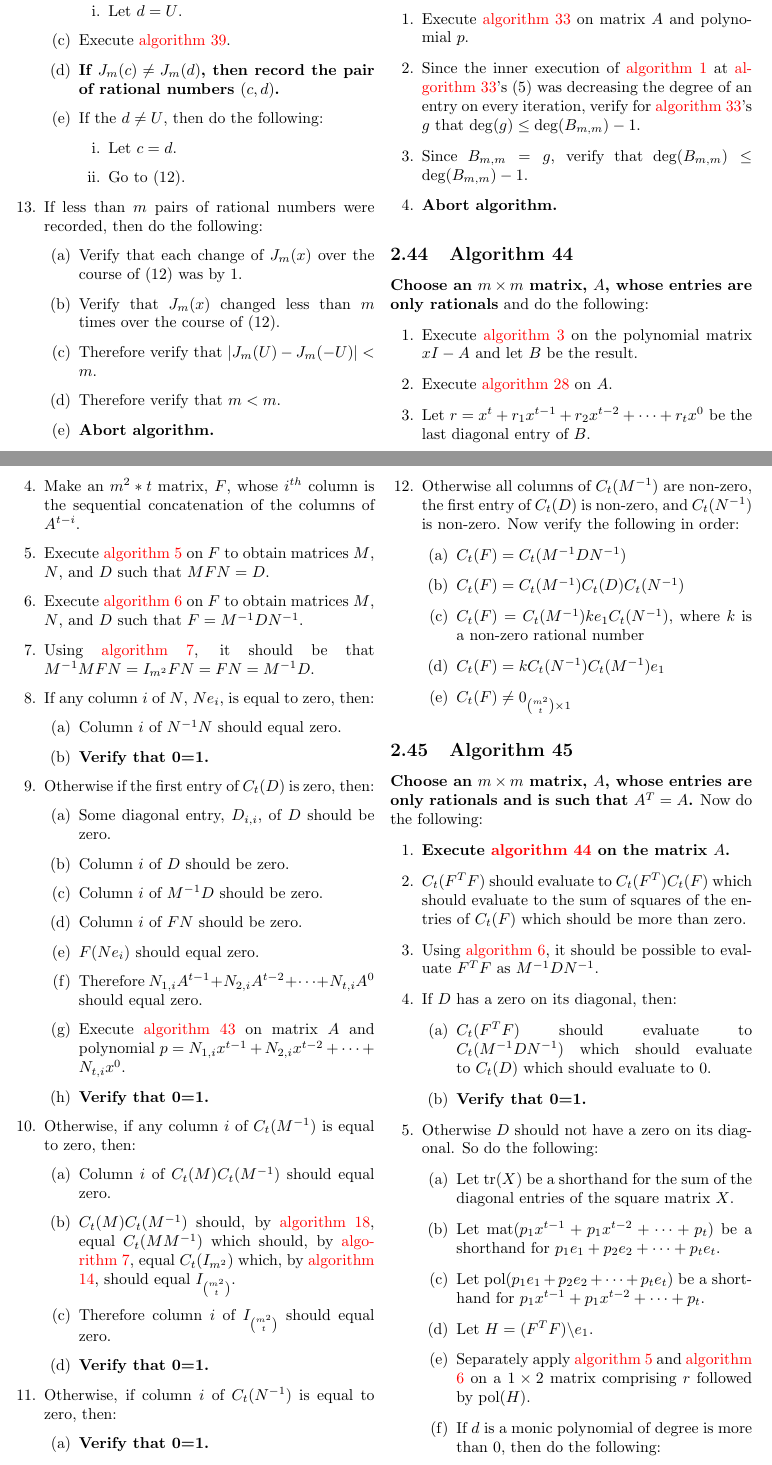
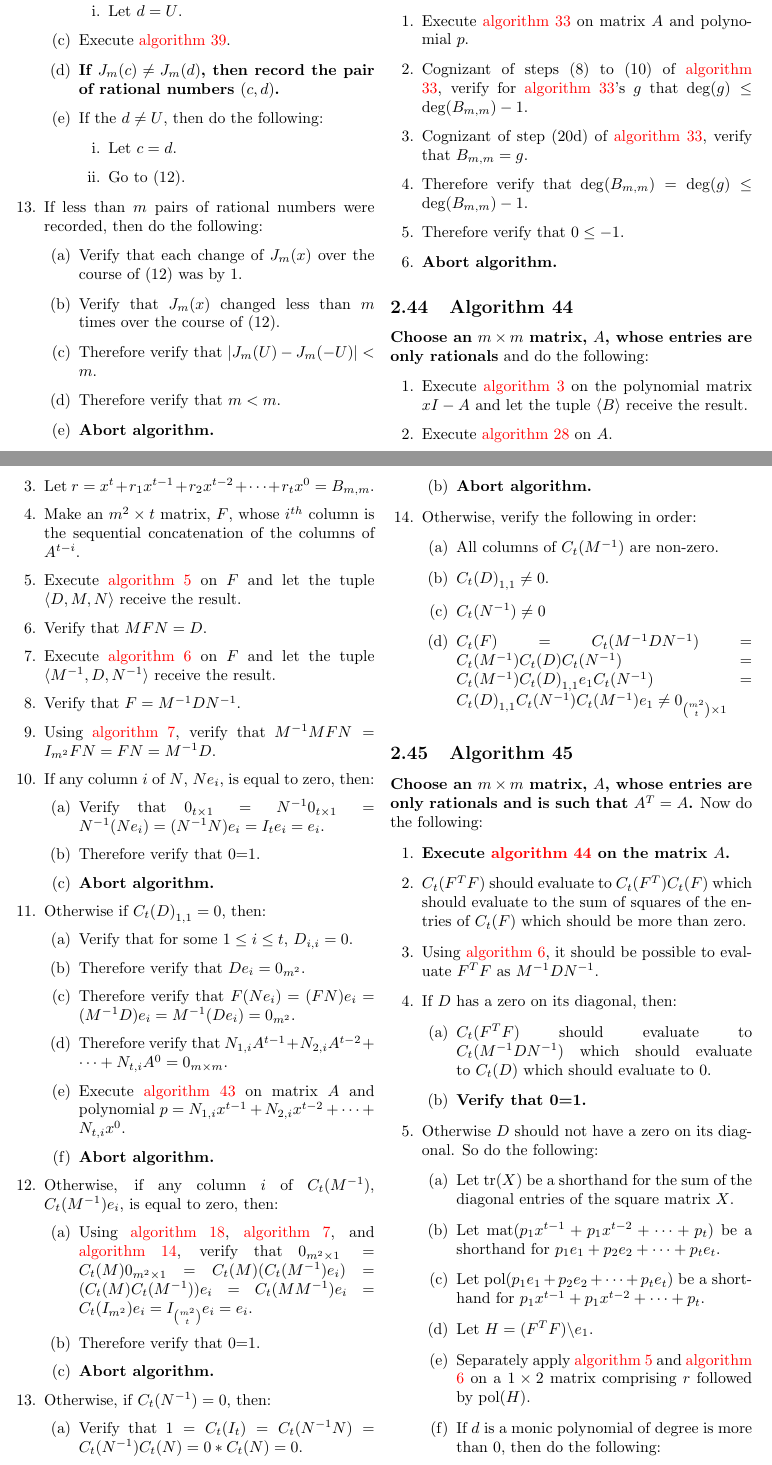
Before and after one commit to murisi/Arithmetic, a LaTeX document (proofless.tex): two parts of pages 20 and 21 of 28, joined at a grey line, cut so that both start at the same text. Compiled offline with pdfLaTeX.

Commit message:
Add files via upload

```diff
--- a/proofless.tex
+++ b/proofless.tex
@@ -1072,57 +1072,59 @@
 				\end{enumerate}}
 			\end{enumerate}
 		\subsection{Algorithm 43}\label{sec:algorithm 43}
-			\textbf{Choose an $m\times m$ matrix, $A$, whose entries are only rationals. Execute \hyperref[sec:algorithm 3]{algorithm 3} on the polynomial matrix $xI-A$ and let $B$ be the result. Choose a polynomial $p$ such that $\deg(p)<\deg(B_{m,m})$.} Now do the following:
+			\textbf{Choose an $m\times m$ matrix, $A$, whose entries are only rationals. Execute \hyperref[sec:algorithm 3]{algorithm 3} on the polynomial matrix $xI-A$ and let the tuple $\langle B\rangle$ receive the result. Choose a polynomial $p$ such that $p(A)=0$ and $\deg(p)<\deg(B_{m,m})$.} Now do the following:
 			\begin{enumerate}
 				\item Execute \hyperref[sec:algorithm 33]{algorithm 33} on matrix $A$ and polynomial $p$.
-				\item Since the inner execution of \hyperref[sec:algorithm 1]{algorithm 1} at \hyperref[sec:algorithm 33]{algorithm 33}'s (5) was decreasing the degree of an entry on every iteration, verify for \hyperref[sec:algorithm 33]{algorithm 33}'s $g$ that $\deg(g)\le\deg(B_{m,m})-1$.
-				\item Since $B_{m,m}=g$, verify that $\deg(B_{m,m})\le\deg(B_{m,m})-1$.
+				\item Cognizant of steps (8) to (10) of \hyperref[sec:algorithm 33]{algorithm 33}, verify for \hyperref[sec:algorithm 33]{algorithm 33}'s $g$ that $\deg(g)\le\deg(B_{m,m})-1$.
+				\item Cognizant of step (20d) of \hyperref[sec:algorithm 33]{algorithm 33}, verify that $B_{m,m}=g$.
+				\item Therefore verify that $\deg(B_{m,m})=\deg(g)\le\deg(B_{m,m})-1$.
+				\item Therefore verify that $0\le -1$.
 				\item \textbf{Abort algorithm.}
 			\end{enumerate}
 		\subsection{Algorithm 44}\label{sec:algorithm 44}
 			\textbf{Choose an $m\times m$ matrix, $A$, whose entries are only rationals} and do the following:
 			\begin{enumerate}
-				\item Execute \hyperref[sec:algorithm 3]{algorithm 3} on the polynomial matrix $xI-A$ and let $B$ be the result.
+				\item Execute \hyperref[sec:algorithm 3]{algorithm 3} on the polynomial matrix $xI-A$ and let the tuple $\langle B\rangle$ receive the result.
 				\item Execute \hyperref[sec:algorithm 28]{algorithm 28} on $A$.
-				\item Let $r=x^t+r_1x^{t-1}+r_2x^{t-2}+\cdots+r_tx^0$ be the last diagonal entry of $B$.
-				\item Make an $m^2*t$ matrix, $F$, whose $i^{th}$ column is the sequential concatenation of the columns of $A^{t-i}$.
-				\item Execute \hyperref[sec:algorithm 5]{algorithm 5} on $F$ to obtain matrices $M$, $N$, and $D$ such that $MFN=D$.
-				\item Execute \hyperref[sec:algorithm 6]{algorithm 6} on $F$ to obtain matrices $M$, $N$, and $D$ such that $F=M^{-1}DN^{-1}$.
-				\item Using \hyperref[sec:algorithm 7]{algorithm 7}, it should be that $M^{-1}MFN=I_{m^2}FN=FN=M^{-1}D$.
+				\item Let $r=x^t+r_1x^{t-1}+r_2x^{t-2}+\cdots+r_tx^0=B_{m,m}$.
+				\item Make an $m^2\times t$ matrix, $F$, whose $i^{th}$ column is the sequential concatenation of the columns of $A^{t-i}$.
+				\item Execute \hyperref[sec:algorithm 5]{algorithm 5} on $F$ and let the tuple $\langle D,M,N\rangle$ receive the result.
+				\item Verify that $MFN=D$.
+				\item Execute \hyperref[sec:algorithm 6]{algorithm 6} on $F$ and let the tuple $\langle M^{-1},D,N^{-1}\rangle$ receive the result.
+				\item Verify that $F=M^{-1}DN^{-1}$.
+				\item Using \hyperref[sec:algorithm 7]{algorithm 7}, verify that $M^{-1}MFN=I_{m^2}FN=FN=M^{-1}D$.
 				\item If any column $i$ of $N$, $Ne_i$, is equal to zero, then:
 				\begin{enumerate}
-					\item Column $i$ of $N^{-1}N$ should equal zero.
-					\item \textbf{Verify that 0=1.}
-				\end{enumerate}
-				\item Otherwise if the first entry of $C_t(D)$ is zero, then:
-				\begin{enumerate}
-					\item Some diagonal entry, $D_{i,i}$, of $D$ should be zero.
-					\item Column $i$ of $D$ should be zero.
-					\item Column $i$ of $M^{-1}D$ should be zero.
-					\item Column $i$ of $FN$ should be zero.
-					\item $F(Ne_i)$ should equal zero.
-					\item Therefore $N_{1,i}A^{t-1}+N_{2,i}A^{t-2}+\cdots+N_{t,i}A^0$ should equal zero.
+					\item Verify that $0_{t\times 1}=N^{-1}0_{t\times 1}=N^{-1}(Ne_i)=(N^{-1}N)e_i=I_te_i=e_i$.
+					\item Therefore verify that 0=1.
+					\item \textbf{Abort algorithm.}
+				\end{enumerate}
+				\item Otherwise if ${C_t(D)}_{1,1}=0$, then:
+				\begin{enumerate}
+					\item Verify that for some $1\le i\le t$, $D_{i,i}=0$.
+					\item Therefore verify that $De_i=0_{m^2}$.
+					\item Therefore verify that $F(Ne_i)=(FN)e_i=(M^{-1}D)e_i=M^{-1}(De_i)=0_{m^2}$.
+					\item Therefore verify that $N_{1,i}A^{t-1}+N_{2,i}A^{t-2}+\cdots+N_{t,i}A^0=0_{m\times m}$.
 					\item Execute \hyperref[sec:algorithm 43]{algorithm 43} on matrix $A$ and polynomial $p=N_{1,i}x^{t-1}+N_{2,i}x^{t-2}+\cdots+N_{t,i}x^0$.
-					\item \textbf{Verify that 0=1.}
-				\end{enumerate}
-				\item Otherwise, if any column $i$ of $C_t(M^{-1})$ is equal to zero, then:
-				\begin{enumerate}
-					\item Column $i$ of $C_t(M)C_t(M^{-1})$ should equal zero.
-					\item $C_t(M)C_t(M^{-1})$ should, by \hyperref[sec:algorithm 18]{algorithm 18}, equal $C_t(MM^{-1})$ which should, by \hyperref[sec:algorithm 7]{algorithm 7}, equal $C_t(I_{m^2})$ which, by \hyperref[sec:algorithm 14]{algorithm 14}, should equal $I_{\binom{m^2}{t}}$.
-					\item Therefore column $i$ of $I_{\binom{m^2}{t}}$ should equal zero.
-					\item \textbf{Verify that 0=1.}
-				\end{enumerate}
-				\item Otherwise, if column $i$ of $C_t(N^{-1})$ is equal to zero, then:
-				\begin{enumerate}
-					\item \textbf{Verify that 0=1.}
-				\end{enumerate}
-				\item Otherwise all columns of $C_t(M^{-1})$ are non-zero, the first entry of $C_t(D)$ is non-zero, and $C_t(N^{-1})$ is non-zero. Now verify the following in order:
-				\begin{enumerate}
-					\item $C_t(F)=C_t(M^{-1}DN^{-1})$
-					\item $C_t(F)=C_t(M^{-1})C_t(D)C_t(N^{-1})$
-					\item $C_t(F)=C_t(M^{-1})ke_1C_t(N^{-1})$, where $k$ is a non-zero rational number
-					\item $C_t(F)=kC_t(N^{-1})C_t(M^{-1})e_1$
-					\item \textbf{$C_t(F)\ne 0_{\binom{m^2}{t}\times 1}$}
+					\item \textbf{Abort algorithm.}
+				\end{enumerate}
+				\item Otherwise, if any column $i$ of $C_t(M^{-1})$, $C_t(M^{-1})e_i$, is equal to zero, then:
+				\begin{enumerate}
+					\item Using \hyperref[sec:algorithm 18]{algorithm 18}, \hyperref[sec:algorithm 7]{algorithm 7}, and \hyperref[sec:algorithm 14]{algorithm 14}, verify that $0_{m^2\times 1}=C_t(M)0_{m^2\times 1}=C_t(M)(C_t(M^{-1})e_i)=(C_t(M)C_t(M^{-1}))e_i=C_t(MM^{-1})e_i=C_t(I_{m^2})e_i=I_{\binom{m^2}{t}}e_i=e_i$.
+					\item Therefore verify that 0=1.
+					\item \textbf{Abort algorithm.}
+				\end{enumerate}
+				\item Otherwise, if $C_t(N^{-1})=0$, then:
+				\begin{enumerate}
+					\item Verify that $1=C_t(I_t)=C_t(N^{-1}N)=C_t(N^{-1})C_t(N)=0*C_t(N)=0$.
+					\item \textbf{Abort algorithm.}
+				\end{enumerate}
+				\item Otherwise, verify the following in order:
+				\begin{enumerate}
+					\item All columns of $C_t(M^{-1})$ are non-zero.
+					\item ${C_t(D)}_{1,1}\ne 0$.
+					\item $C_t(N^{-1})\ne 0$
+					\item \textbf{$C_t(F)=C_t(M^{-1}DN^{-1})=C_t(M^{-1})C_t(D)C_t(N^{-1})=C_t(M^{-1}){C_t(D)}_{1,1}e_1C_t(N^{-1})={C_t(D)}_{1,1}C_t(N^{-1})C_t(M^{-1})e_1\ne 0_{\binom{m^2}{t}\times 1}$}
 				\end{enumerate}
 			\end{enumerate}
 		\subsection{Algorithm 45}\label{sec:algorithm 45}
```
Also changed, not shown: proofless.pdf, proofless.tex (2 more changed lines).
